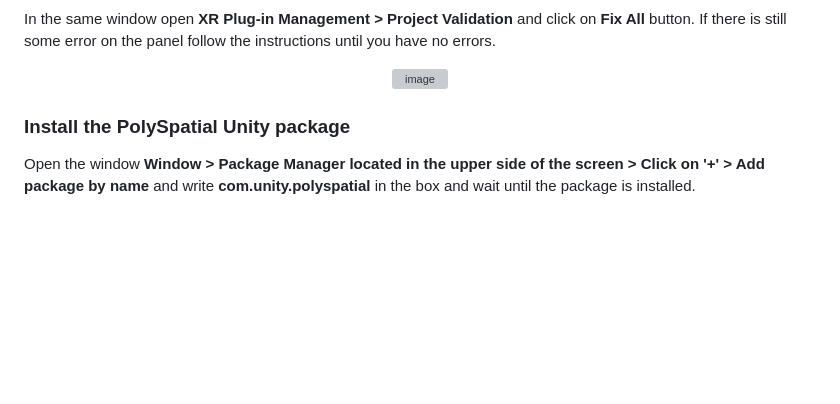
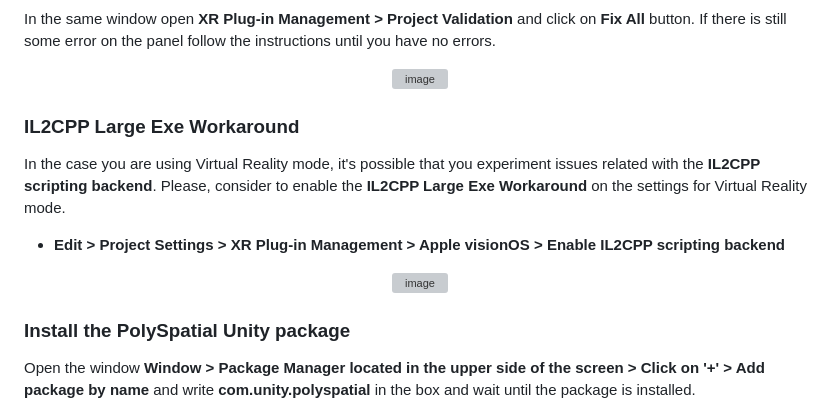
Before and after one commit to HISPlayer/UnityVisionOS-SDK, a Markdown page: setup-guide.md, the part around the change. Drawn GitHub-style; blank space fills up the shorter version; grey boxes are pictures that could not be loaded.

```diff
--- a/setup-guide.md
+++ b/setup-guide.md
@@ -53,6 +53,17 @@ In the same window open **XR Plug-in Management > Project Validation** and click
 
 <p align="center">
   <img width=75% alt="image" src="https://github.com/HISPlayer/UnityVisionOS-SDK/assets/47497948/f64b004f-452f-4f89-bf99-4b81f3472a5c">
+</p>
+
+### IL2CPP Large Exe Workaround
+
+In the case you are using Virtual Reality mode, it's possible that you experiment issues related with the **IL2CPP scripting backend**.
+Please, consider to enable the **IL2CPP Large Exe Workaround** on the settings for Virtual Reality mode.
+
+* **Edit > Project Settings > XR Plug-in Management > Apple visionOS > Enable IL2CPP scripting backend**
+
+<p align="center">
+<img width=70% alt="image" src="https://github.com/HISPlayer/UnityVisionOS-SDK/assets/47497948/a6107ec8-32cb-4b36-99d7-cbb0884c5baa">
 </p>
 
 ### Install the PolySpatial Unity package
```
